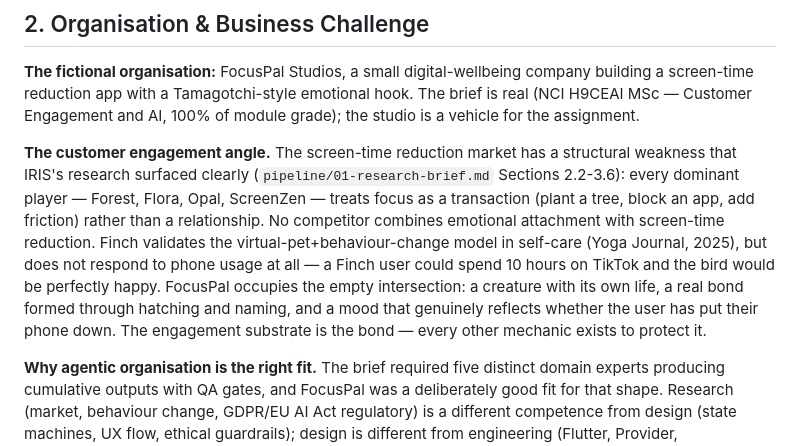
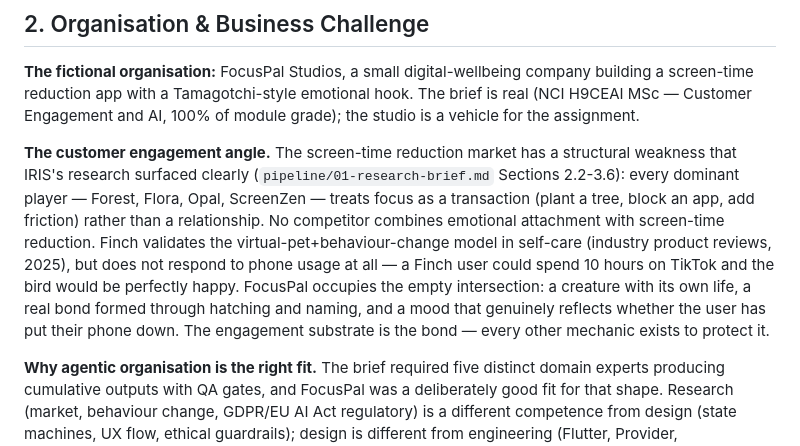
Before and after one commit to SacriTom/focuspal-demo, a Markdown page: supporting-assets/1-pipeline/05-atlas-manager-report.md, the part around the change. GitHub-like rendering.

```diff
--- a/supporting-assets/1-pipeline/05-atlas-manager-report.md
+++ b/supporting-assets/1-pipeline/05-atlas-manager-report.md
@@ -20,7 +20,7 @@ That arc is the single strongest piece of evidence in this submission and it ser
 
 **The fictional organisation:** FocusPal Studios, a small digital-wellbeing company building a screen-time reduction app with a Tamagotchi-style emotional hook. The brief is real (NCI H9CEAI MSc — Customer Engagement and AI, 100% of module grade); the studio is a vehicle for the assignment.
 
-**The customer engagement angle.** The screen-time reduction market has a structural weakness that IRIS's research surfaced clearly (`pipeline/01-research-brief.md` Sections 2.2-3.6): every dominant player — Forest, Flora, Opal, ScreenZen — treats focus as a transaction (plant a tree, block an app, add friction) rather than a relationship. No competitor combines emotional attachment with screen-time reduction. Finch validates the virtual-pet+behaviour-change model in self-care (Yoga Journal, 2025), but does not respond to phone usage at all — a Finch user could spend 10 hours on TikTok and the bird would be perfectly happy. FocusPal occupies the empty intersection: a creature with its own life, a real bond formed through hatching and naming, and a mood that genuinely reflects whether the user has put their phone down. The engagement substrate is the bond — every other mechanic exists to protect it.
+**The customer engagement angle.** The screen-time reduction market has a structural weakness that IRIS's research surfaced clearly (`pipeline/01-research-brief.md` Sections 2.2-3.6): every dominant player — Forest, Flora, Opal, ScreenZen — treats focus as a transaction (plant a tree, block an app, add friction) rather than a relationship. No competitor combines emotional attachment with screen-time reduction. Finch validates the virtual-pet+behaviour-change model in self-care (industry product reviews, 2025), but does not respond to phone usage at all — a Finch user could spend 10 hours on TikTok and the bird would be perfectly happy. FocusPal occupies the empty intersection: a creature with its own life, a real bond formed through hatching and naming, and a mood that genuinely reflects whether the user has put their phone down. The engagement substrate is the bond — every other mechanic exists to protect it.
 
 **Why agentic organisation is the right fit.** The brief required five distinct domain experts producing cumulative outputs with QA gates, and FocusPal was a deliberately good fit for that shape. Research (market, behaviour change, GDPR/EU AI Act regulatory) is a different competence from design (state machines, UX flow, ethical guardrails); design is different from engineering (Flutter, Provider, MethodChannel platform integration); engineering is different from communications (App Store copy, persona-channel matching, claims registers); and all four are different from management (coherence checking, risk synthesis, executive summarisation). The pipeline made each of those domains visible in its own deliverable while keeping the work aligned through structured handoffs and ATLAS QA gates between every stage.
 
```
Also changed, not shown: supporting-assets/1-pipeline/01-research-brief.md (+2 -4 lines), supporting-assets/1-pipeline/01-research-supplement.md (+2 -4 lines).
